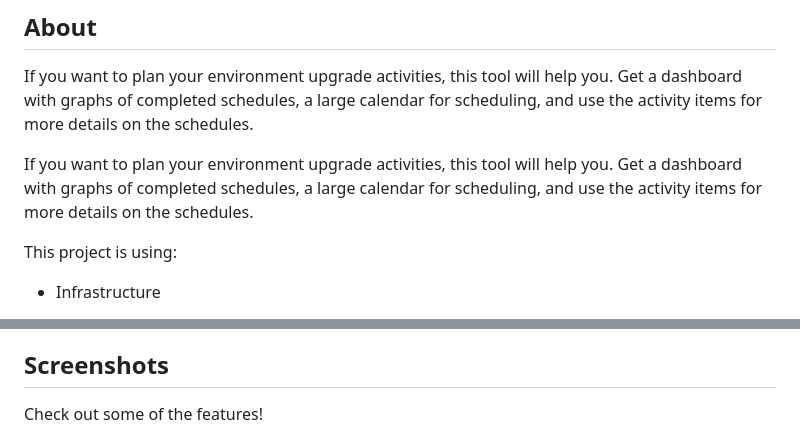
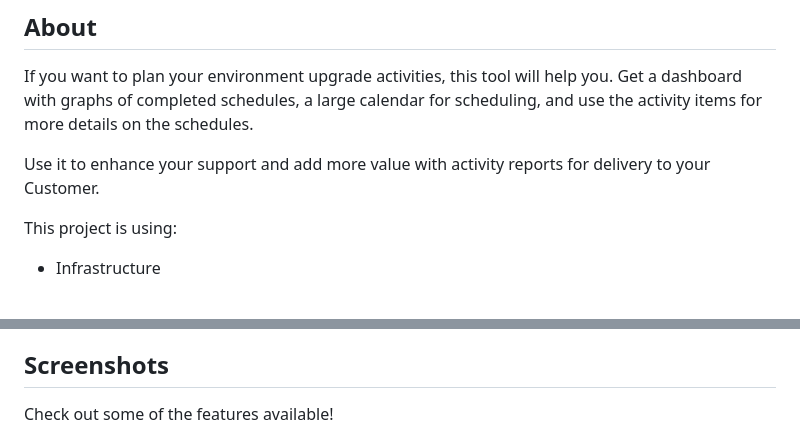
Before and after one commit to dobzinski/dobzinski-updateplanner, a Markdown page: README.md, 2 parts joined by grey strips. Drawn GitHub-style.

```diff
--- a/README.md
+++ b/README.md
@@ -9,7 +9,7 @@ A tool for plan updates to environments and kubernetes clusters, with dark or li
 
 If you want to plan your environment upgrade activities, this tool will help you. Get a dashboard with graphs of completed schedules, a large calendar for scheduling, and use the activity items for more details on the schedules.
 
-If you want to plan your environment upgrade activities, this tool will help you. Get a dashboard with graphs of completed schedules, a large calendar for scheduling, and use the activity items for more details on the schedules.
+Use it to enhance your support and add more value with activity reports for delivery to your Customer.
 
 This project is using:
 
@@ -30,7 +30,7 @@ This project is using:
 
 ## Screenshots
 
-Check out some of the features!
+Check out some of the features available!
 ![Dashboard](images/dashboard.jpg)
 ![Dashboard](images/planning.jpg)
 ![Dashboard](images/activities.jpg)
```
